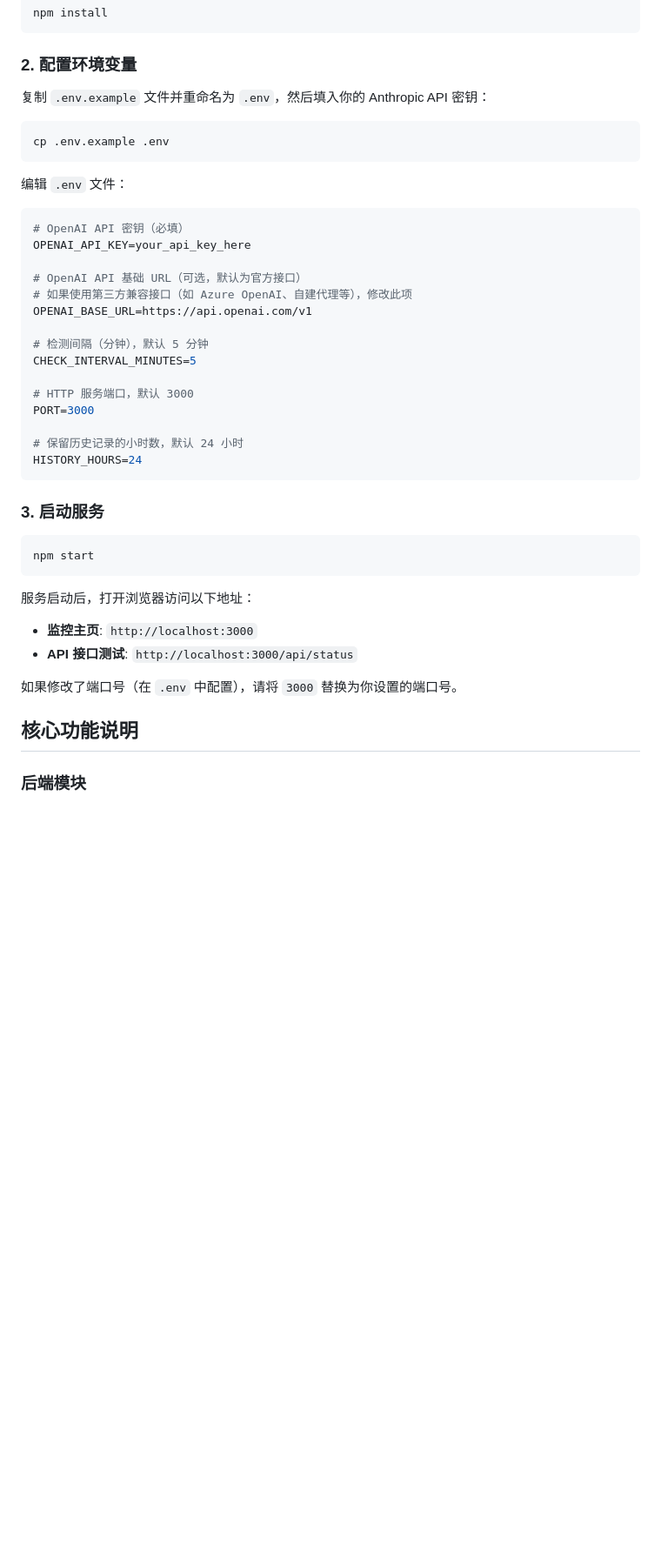
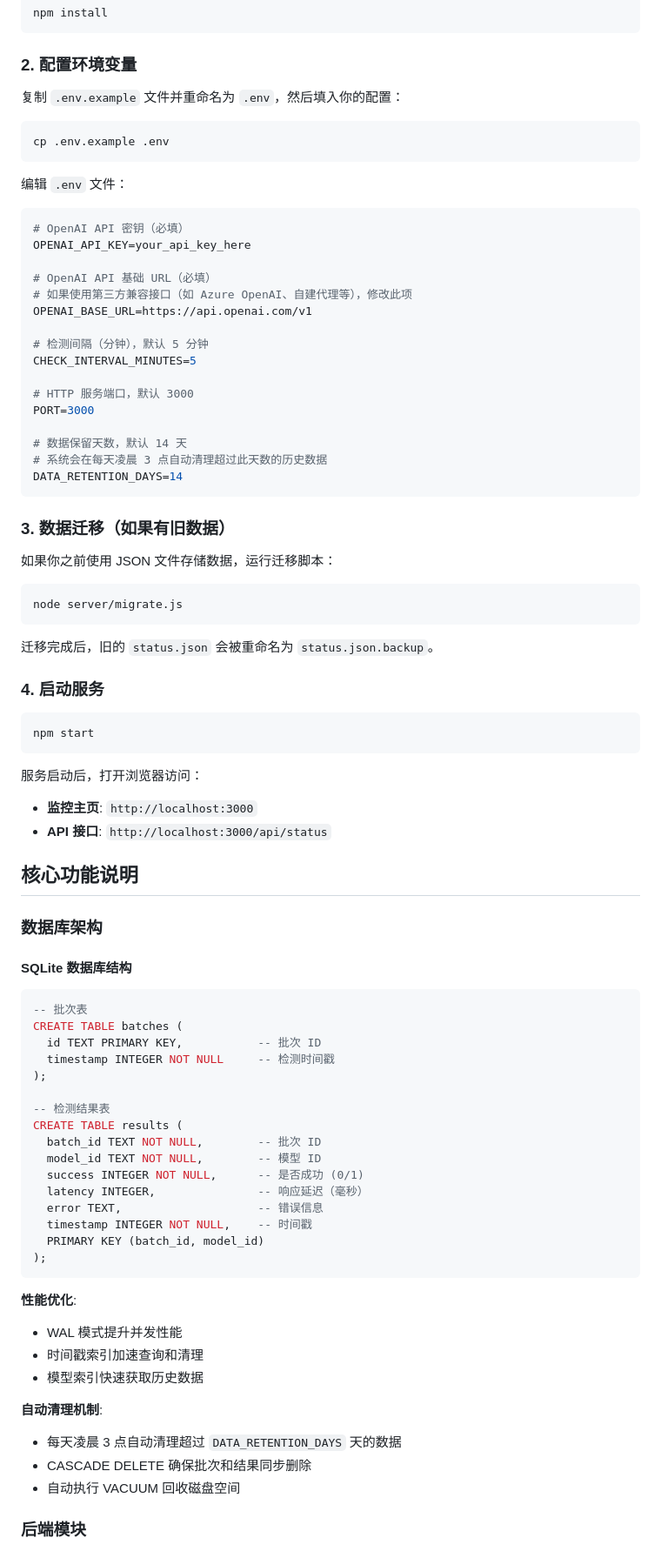
Before and after one commit to nushena/ai-model-health, a Markdown page: README.md, the part around one of its changes. Shown at 87% size. Drawn GitHub-style; blank space fills up the shorter version.

````diff
--- a/README.md
+++ b/README.md
@@ -44,7 +52,7 @@ npm install
 
 ### 2. 配置环境变量
 
-复制 `.env.example` 文件并重命名为 `.env`，然后填入你的 Anthropic API 密钥：
+复制 `.env.example` 文件并重命名为 `.env`，然后填入你的配置：
 
 ```bash
 cp .env.example .env
@@ -56,7 +64,7 @@ cp .env.example .env
 # OpenAI API 密钥（必填）
 OPENAI_API_KEY=your_api_key_here
 
-# OpenAI API 基础 URL（可选，默认为官方接口）
+# OpenAI API 基础 URL（必填）
 # 如果使用第三方兼容接口（如 Azure OpenAI、自建代理等），修改此项
 OPENAI_BASE_URL=https://api.openai.com/v1
 
@@ -66,23 +74,65 @@ CHECK_INTERVAL_MINUTES=5
 # HTTP 服务端口，默认 3000
 PORT=3000
 
-# 保留历史记录的小时数，默认 24 小时
-HISTORY_HOURS=24
+# 数据保留天数，默认 14 天
+# 系统会在每天凌晨 3 点自动清理超过此天数的历史数据
+DATA_RETENTION_DAYS=14
 ```
 
-### 3. 启动服务
+### 3. 数据迁移（如果有旧数据）
+
+如果你之前使用 JSON 文件存储数据，运行迁移脚本：
+
+```bash
+node server/migrate.js
+```
+
+迁移完成后，旧的 `status.json` 会被重命名为 `status.json.backup`。
+
+### 4. 启动服务
 
 ```bash
 npm start
 ```
 
-服务启动后，打开浏览器访问以下地址：
+服务启动后，打开浏览器访问：
 
 - **监控主页**: `http://localhost:3000`
-- **API 接口测试**: `http://localhost:3000/api/status`
-
-如果修改了端口号（在 `.env` 中配置），请将 `3000` 替换为你设置的端口号。
+- **API 接口**: `http://localhost:3000/api/status`
 
 ## 核心功能说明
 
+### 数据库架构
+
+#### SQLite 数据库结构
+
+```sql
+-- 批次表
+CREATE TABLE batches (
+  id TEXT PRIMARY KEY,           -- 批次 ID
+  timestamp INTEGER NOT NULL     -- 检测时间戳
+);
+
+-- 检测结果表
+CREATE TABLE results (
+  batch_id TEXT NOT NULL,        -- 批次 ID
+  model_id TEXT NOT NULL,        -- 模型 ID
+  success INTEGER NOT NULL,      -- 是否成功 (0/1)
+  latency INTEGER,               -- 响应延迟（毫秒）
+  error TEXT,                    -- 错误信息
+  timestamp INTEGER NOT NULL,    -- 时间戳
+  PRIMARY KEY (batch_id, model_id)
+);
+```
+
+**性能优化**:
+- WAL 模式提升并发性能
+- 时间戳索引加速查询和清理
+- 模型索引快速获取历史数据
+
+**自动清理机制**:
+- 每天凌晨 3 点自动清理超过 `DATA_RETENTION_DAYS` 天的数据
+- CASCADE DELETE 确保批次和结果同步删除
+- 自动执行 VACUUM 回收磁盘空间
+
 ### 后端模块
````
Also changed, not shown: other parts of README.md (+100 -22 lines).
